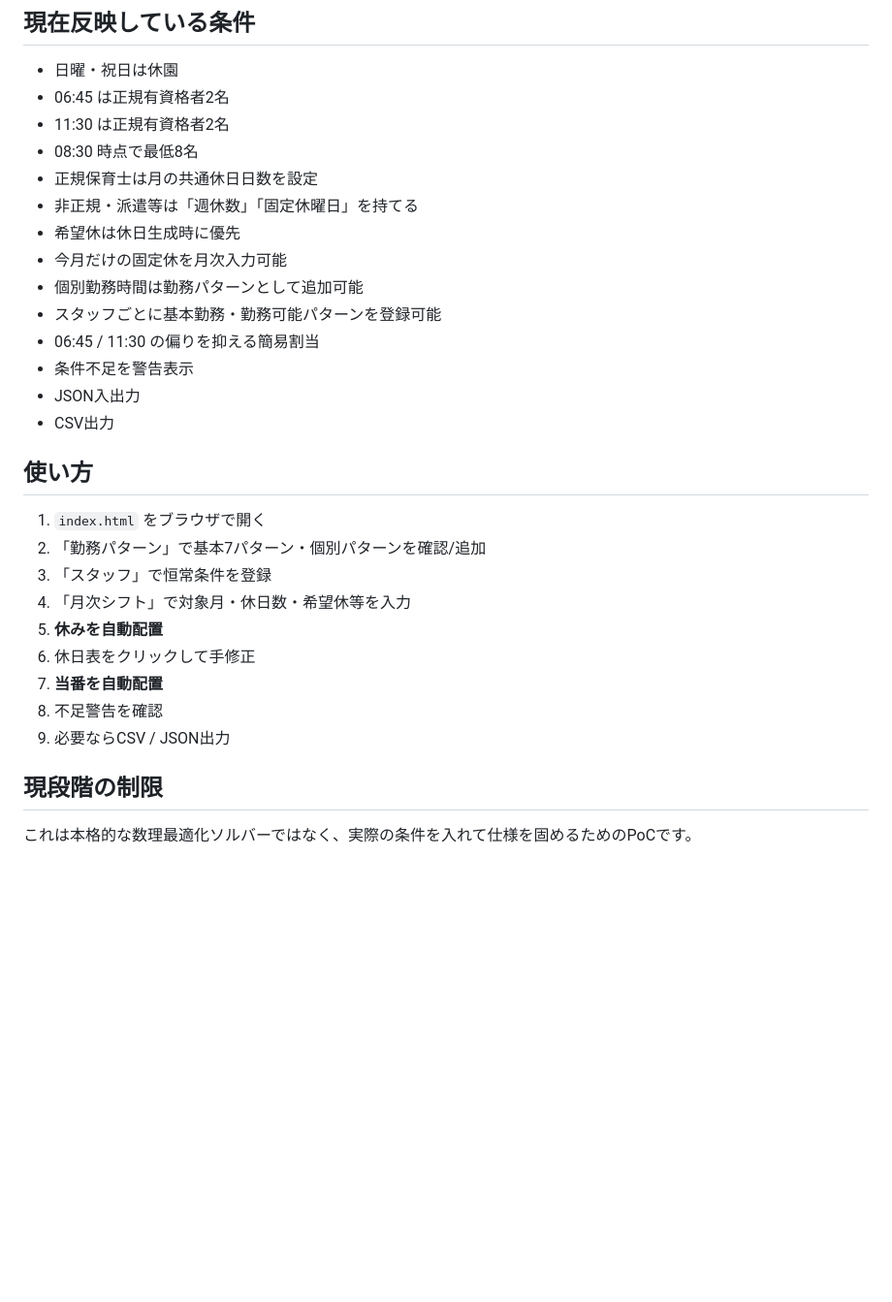
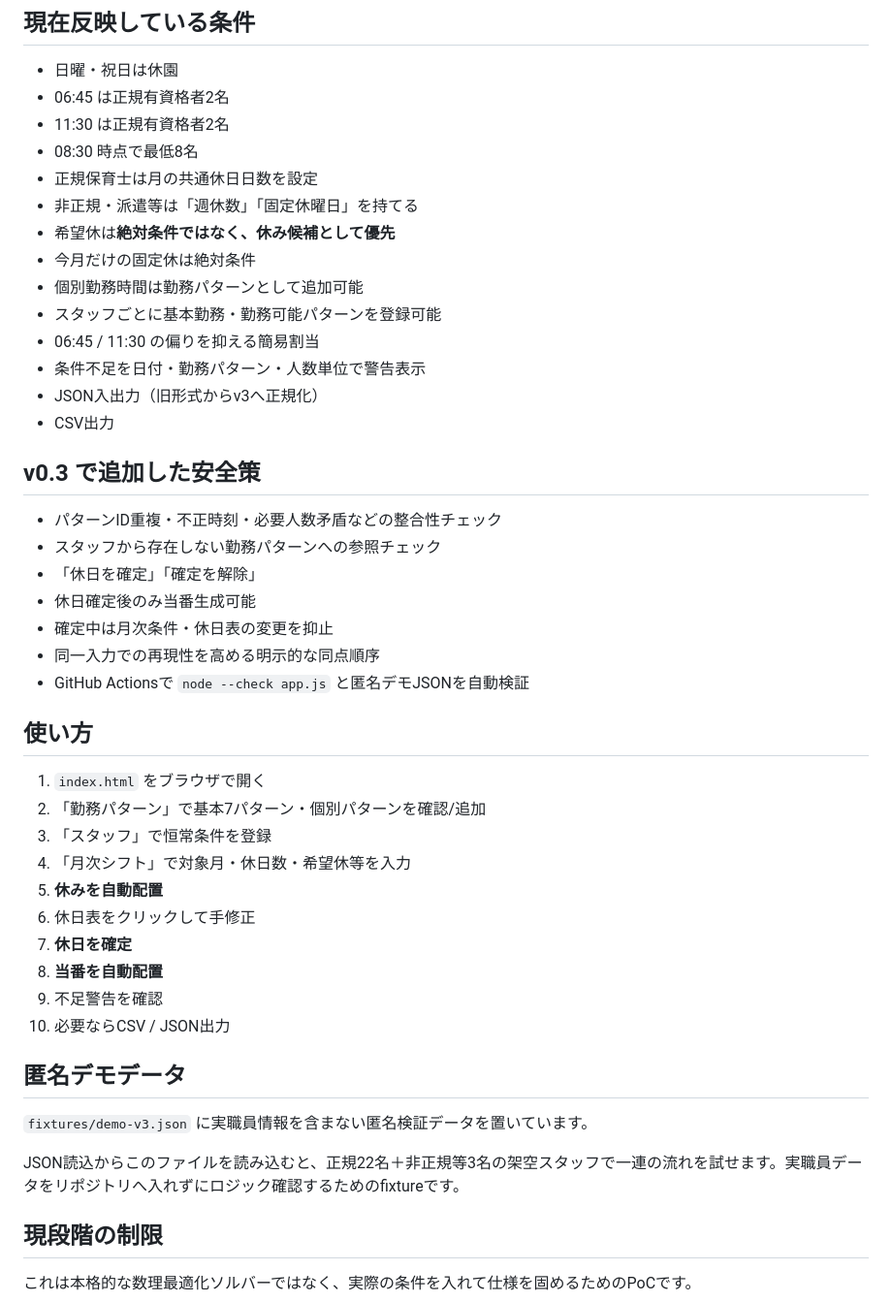
Before and after one commit to plzsayyes3/-, a Markdown page: README.md, the part around one of its changes. Shown at 97% size. GitHub-like rendering; blank space fills up the shorter version.

Commit message:
Document PoC v0.3 workflow and demo fixture

```diff
--- a/README.md
+++ b/README.md
@@ -49,14 +51,24 @@
 - 08:30 時点で最低8名
 - 正規保育士は月の共通休日日数を設定
 - 非正規・派遣等は「週休数」「固定休曜日」を持てる
-- 希望休は休日生成時に優先
-- 今月だけの固定休を月次入力可能
+- 希望休は**絶対条件ではなく、休み候補として優先**
+- 今月だけの固定休は絶対条件
 - 個別勤務時間は勤務パターンとして追加可能
 - スタッフごとに基本勤務・勤務可能パターンを登録可能
 - 06:45 / 11:30 の偏りを抑える簡易割当
-- 条件不足を警告表示
-- JSON入出力
+- 条件不足を日付・勤務パターン・人数単位で警告表示
+- JSON入出力（旧形式からv3へ正規化）
 - CSV出力
+
+## v0.3 で追加した安全策
+
+- パターンID重複・不正時刻・必要人数矛盾などの整合性チェック
+- スタッフから存在しない勤務パターンへの参照チェック
+- 「休日を確定」「確定を解除」
+- 休日確定後のみ当番生成可能
+- 確定中は月次条件・休日表の変更を抑止
+- 同一入力での再現性を高める明示的な同点順序
+- GitHub Actionsで `node --check app.js` と匿名デモJSONを自動検証
 
 ## 使い方
 
@@ -66,9 +78,16 @@
 4. 「月次シフト」で対象月・休日数・希望休等を入力
 5. **休みを自動配置**
 6. 休日表をクリックして手修正
-7. **当番を自動配置**
-8. 不足警告を確認
-9. 必要ならCSV / JSON出力
+7. **休日を確定**
+8. **当番を自動配置**
+9. 不足警告を確認
+10. 必要ならCSV / JSON出力
+
+## 匿名デモデータ
+
+`fixtures/demo-v3.json` に実職員情報を含まない匿名検証データを置いています。
+
+JSON読込からこのファイルを読み込むと、正規22名＋非正規等3名の架空スタッフで一連の流れを試せます。実職員データをリポジトリへ入れずにロジック確認するためのfixtureです。
 
 ## 現段階の制限
 
```
Also changed, not shown: other parts of README.md (+6 -4 lines).
